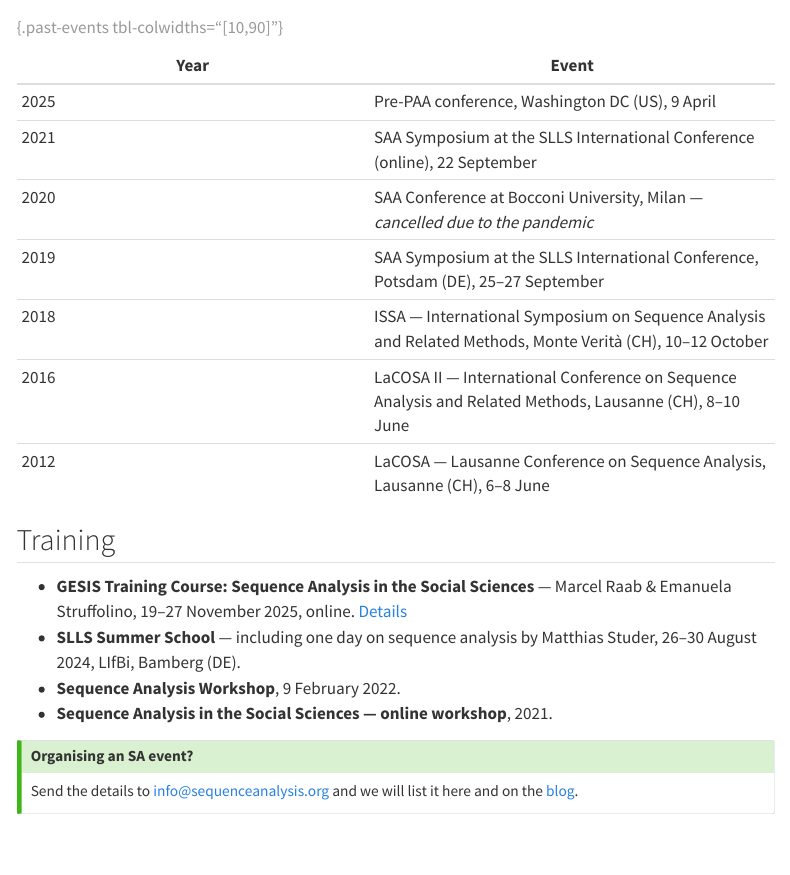
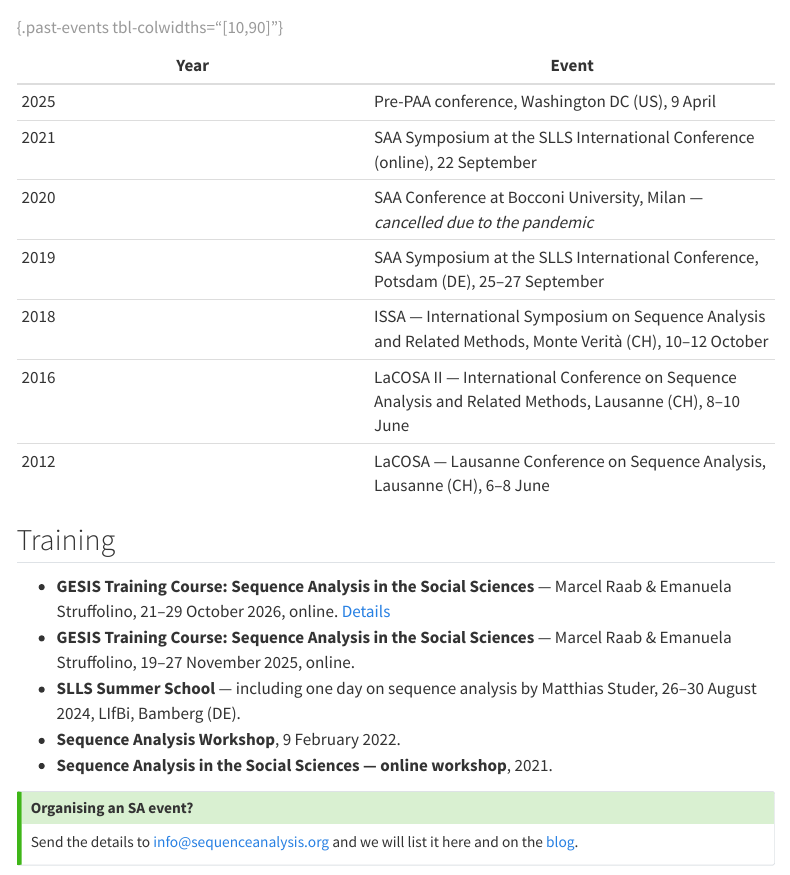
Before and after one commit to maraab23/SAA-Website, a Quarto document (events.qmd): the page in a window 1100 px wide, from 1440 px down. Rendered offline with R 4.5, knitr and Pandoc in place of Quarto, with nearby package versions; menus at the side of the page are left out.

```diff
--- a/events.qmd
+++ b/events.qmd
@@ -90,7 +90,8 @@
 ## Training {#training}
 
 ::: {.icon-list}
-- []{.bi .bi-mortarboard} **GESIS Training Course: Sequence Analysis in the Social Sciences** — Marcel Raab & Emanuela Struffolino, 19–27 November 2025, online. [Details](https://training.gesis.org/?site=pDetails&pID=0x1ED6835CBD8C484C96E90D8F497AF7CD)
+- []{.bi .bi-mortarboard} **GESIS Training Course: Sequence Analysis in the Social Sciences** — Marcel Raab & Emanuela Struffolino, 21–29 October 2026, online. [Details](https://training.gesis.org/?site=pDetails&pID=0x6866E1D9B5444D5EBFB968288B664154)
+- []{.bi .bi-mortarboard} **GESIS Training Course: Sequence Analysis in the Social Sciences** — Marcel Raab & Emanuela Struffolino, 19–27 November 2025, online.
 - []{.bi .bi-mortarboard} **SLLS Summer School** — including one day on sequence analysis by Matthias Studer, 26–30 August 2024, LIfBi, Bamberg (DE).
 - []{.bi .bi-mortarboard} **Sequence Analysis Workshop**, 9 February 2022.
 - []{.bi .bi-mortarboard} **Sequence Analysis in the Social Sciences — online workshop**, 2021.
```
Also changed, not shown: blog/posts/2026-10-23-ggseqplot-1-0-0/index.qmd (+1 -0 lines), 1 other file.
